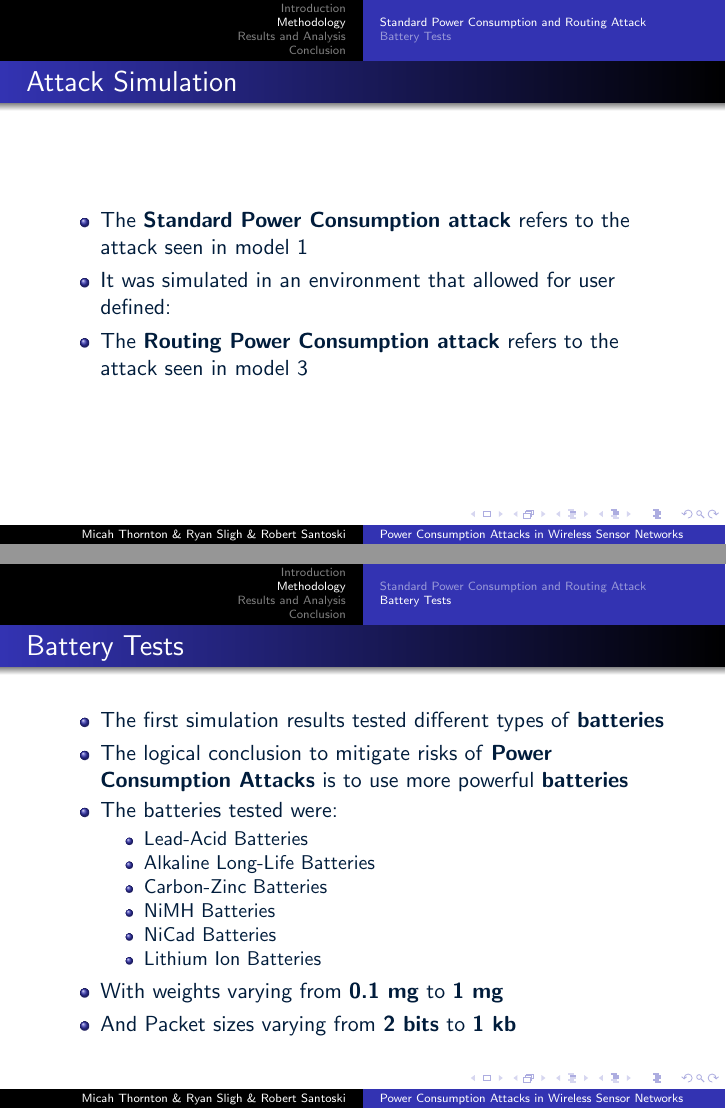
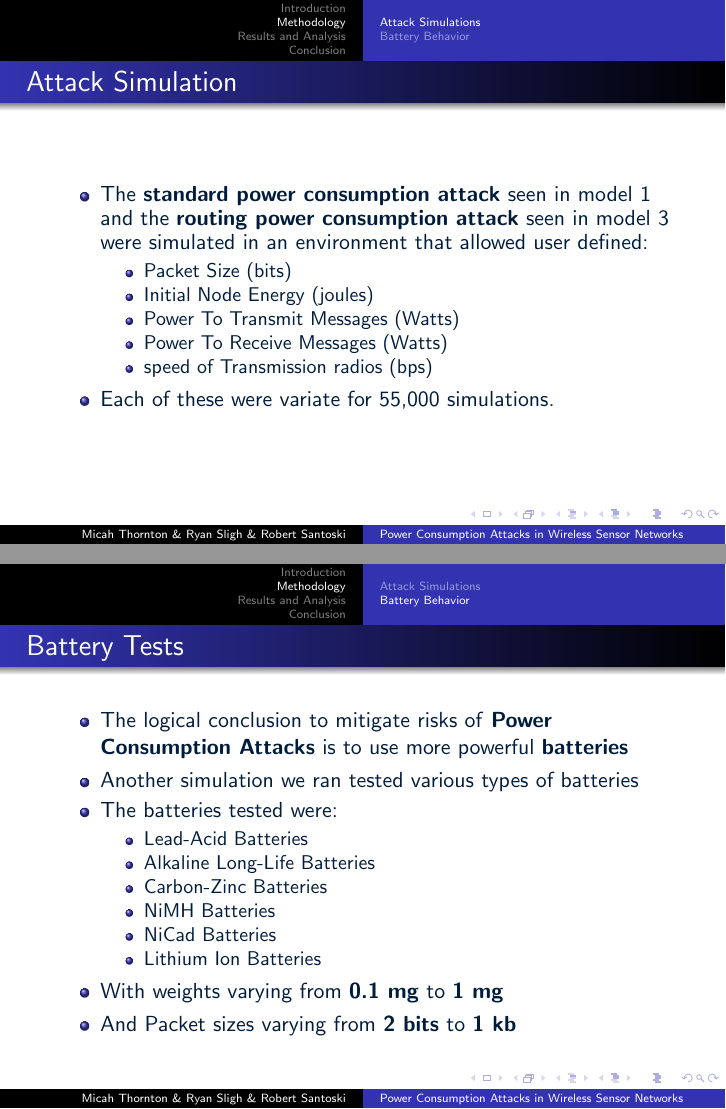
Before and after one commit to mathornton01/LearninCensorNetworkPowerConsumption, LaTeX slides (Presentation/Pres.tex): pages 14 and 15 of 20, joined at a grey line. Compiled offline with pdfLaTeX.

Commit message:
updated Presentation a Bit

```diff
--- a/Presentation/Pres.tex
+++ b/Presentation/Pres.tex
@@ -143,23 +143,29 @@ April 26, 2014}
 
 \section{Methodology}
 
-\subsection{Standard Power Consumption and Routing Attack}
+\subsection{Attack Simulations}
 
 \begin{frame}{Attack Simulation}
 	\begin{itemize}
-	\item The \textbf{Standard Power Consumption attack} refers to the attack seen in model 1
-	\item It was simulated in an environment that allowed for user defined:
-	\item The \textbf{Routing Power Consumption attack} refers to the attack seen in model 3
+	\item The \textbf{standard power consumption attack} seen in model 1 and the \textbf{routing power consumption attack} seen in model 3 were simulated in an environment that allowed user defined:
+	\begin{itemize}
+		\item Packet Size (bits)
+		\item Initial Node Energy (joules)
+		\item Power To Transmit Messages (Watts)
+		\item Power To Receive Messages (Watts)
+		\item speed of Transmission radios (bps)
+	\end{itemize}
+	\item Each of these were variate for 55,000 simulations.
 
 	\end{itemize}
 \end{frame}
 
-\subsection{Battery Tests}
+\subsection{Battery Behavior}
 
 \begin{frame}{Battery Tests}
 \begin{itemize}
-	\item The first simulation results tested different types of \textbf{batteries}
 	\item The logical conclusion to mitigate risks of \textbf{Power Consumption Attacks} is to use more powerful \textbf{batteries}
+	\item Another simulation we ran tested various types of batteries
 	\item The batteries tested were:
 	\begin{itemize}
 	  \item Lead-Acid Batteries
```
Also changed, not shown: Presentation/Pres.pdf, Presentation/Pres.tex (2 more changed lines), 5 other files.
